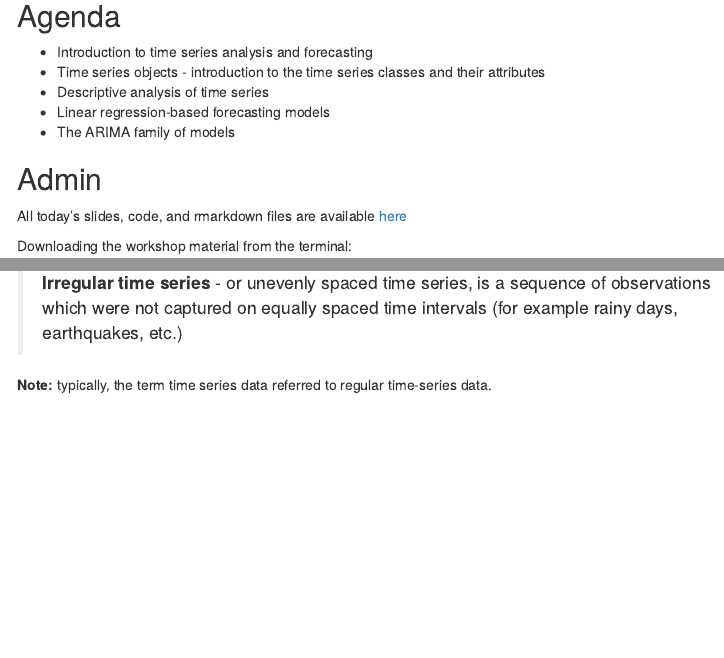
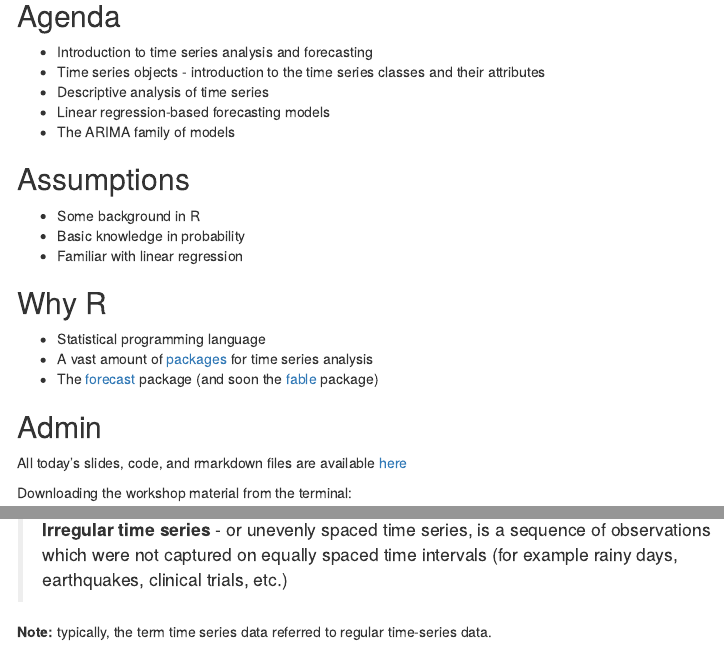
Before and after one commit to RamiKrispin/Time-Series-Workshop, an R Markdown document (time series workshop.Rmd): the page in a window 1100 px wide, from 190 px down, and a second part further down, joined at a grey line. Rendered offline with R 4.5, knitr and Pandoc, with nearby package versions; some code elsewhere in the file could not run offline; menus at the side of the page are left out.

Commit message:
Update the workshop markdown

```diff
--- a/time series workshop.Rmd
+++ b/time series workshop.Rmd
@@ -21,6 +21,19 @@ knitr::opts_chunk$set(echo = TRUE, fig.width=9, fig.height=5, warning=FALSE, mes
 * Descriptive analysis of time series
 * Linear regression-based forecasting models
 * The ARIMA family of models
+
+## Assumptions
+
+* Some background in R
+* Basic knowledge in probability
+* Familiar with linear regression
+
+## Why R
+
+* Statistical programming language
+* A vast amount of [packages](https://cran.r-project.org/web/views/TimeSeries.html) for time series analysis
+* The [forecast](http://pkg.robjhyndman.com/forecast/) package (and soon the [fable](https://fable.tidyverts.org/) package)
+
 
 ## Admin
 
@@ -48,7 +61,7 @@ Or lunch it on a docker container:
 
 > **Regular time series** - is a sequence of observations which were captured at equally spaced time intervals (e.g., every month, week, day, hour, etc.)
 
-> **Irregular time series** - or unevenly spaced time series, is a sequence of observations which were not captured on equally spaced time intervals (for example rainy days, earthquakes, etc.)
+> **Irregular time series** - or unevenly spaced time series, is a sequence of observations which were not captured on equally spaced time intervals (for example rainy days, earthquakes, clinical trials, etc.)
 
 
 
```
